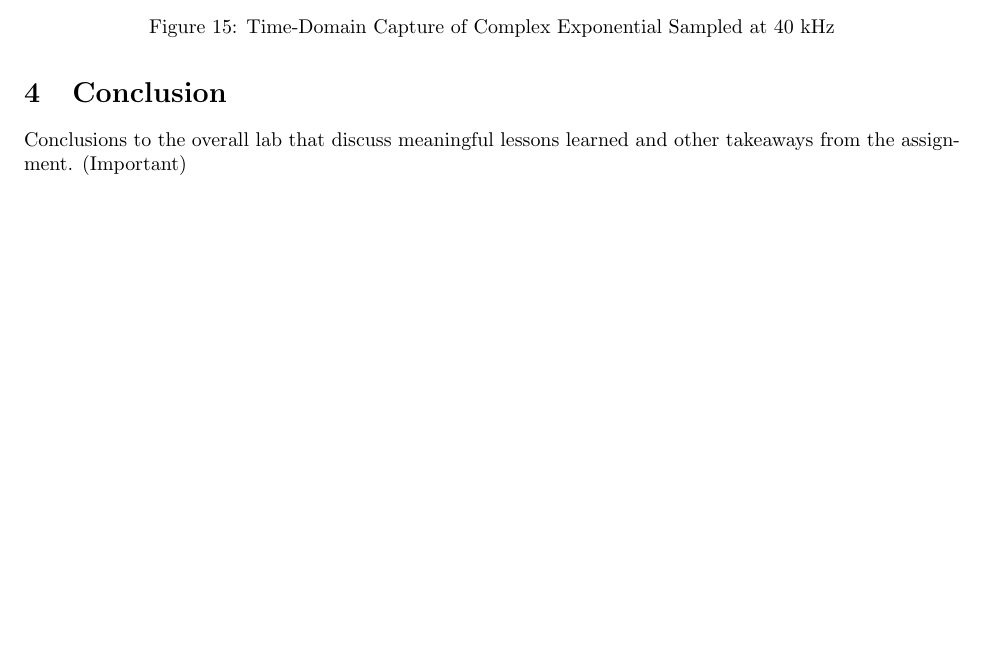
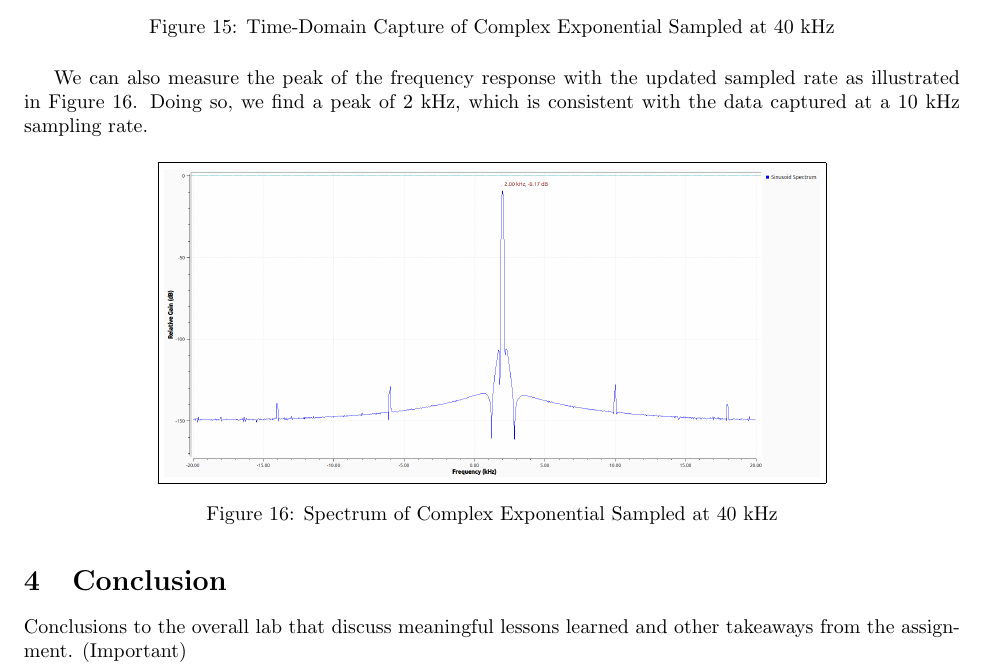
Before and after one commit to osowatzke/ECE_531_Labs, a LaTeX document (1/lab_report.tex): part of page 11 of 11, cut so that both start at the same text, the shorter picture padded with empty space. Compiled offline with pdfLaTeX.

Commit message:
Added spectrum captured at a higher sampling rate

```diff
--- a/1/lab_report.tex
+++ b/1/lab_report.tex
@@ -217,6 +217,14 @@ After increasing the sample rate to 40 kHz, we see that the amplitude of the rea
 	\label{fig::complex_sampling_time_domain_40k_samp_rate}
 \end{figure}
 
+We can also measure the peak of the frequency response with the updated sampled rate as illustrated in Figure \ref{fig::complex_sampling_freq_domain_40k_samp_rate}. Doing so, we find a peak of 2 kHz, which is consistent with the data captured at a 10 kHz sampling rate.
+
+\begin{figure}[H]
+	\centerline{\fbox{\includegraphics[width=0.7\textwidth]{complex_sampling_freq_domain_40k_samp_rate.png}}}
+	\caption{Spectrum of Complex Exponential Sampled at 40 kHz}
+	\label{fig::complex_sampling_freq_domain_40k_samp_rate}
+\end{figure}
+
 \section{Conclusion}
 Conclusions to the overall lab that discuss meaningful lessons learned and other takeaways from the assignment. (Important)
 
```
Also changed, not shown: 1/images/complex_sampling_freq_domain_40k_samp_rate.png (added).
